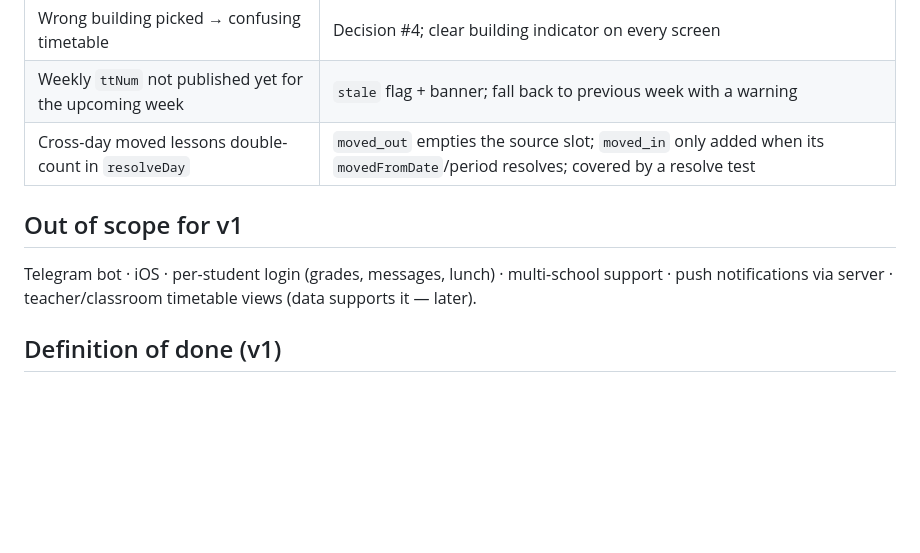
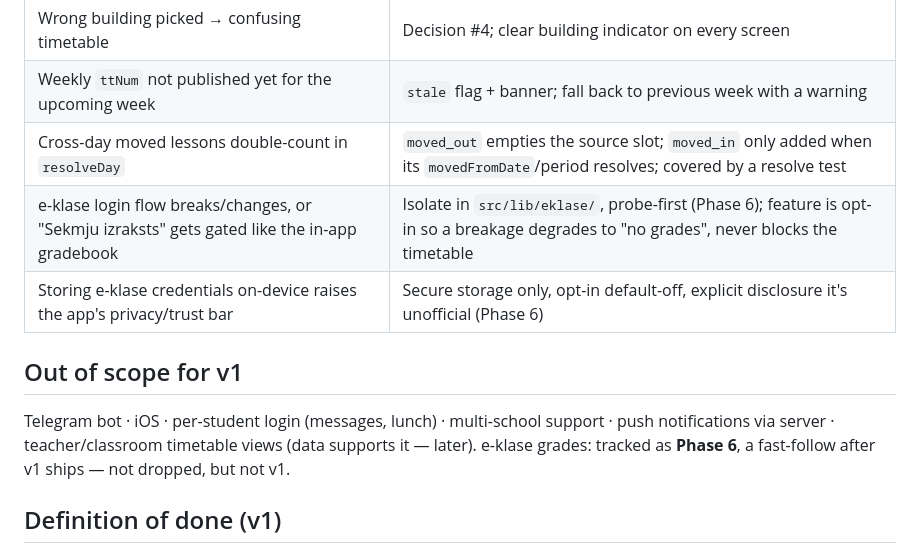
Before and after one commit to dmytropolizhai/stundio, a Markdown page: PLAN.md, the part around one of its changes. GitHub-like rendering; blank space fills up the shorter version.

```diff
--- a/PLAN.md
+++ b/PLAN.md
@@ -251,11 +293,14 @@ needs shape the JS side.
 | Wrong building picked → confusing timetable | Decision #4; clear building indicator on every screen |
 | Weekly `ttNum` not published yet for the upcoming week | `stale` flag + banner; fall back to previous week with a warning |
 | Cross-day moved lessons double-count in `resolveDay` | `moved_out` empties the source slot; `moved_in` only added when its `movedFromDate`/period resolves; covered by a resolve test |
+| e-klase login flow breaks/changes, or "Sekmju izraksts" gets gated like the in-app gradebook | Isolate in `src/lib/eklase/`, probe-first (Phase 6); feature is opt-in so a breakage degrades to "no grades", never blocks the timetable |
+| Storing e-klase credentials on-device raises the app's privacy/trust bar | Secure storage only, opt-in default-off, explicit disclosure it's unofficial (Phase 6) |
 
 ## Out of scope for v1
 
-Telegram bot · iOS · per-student login (grades, messages, lunch) · multi-school support ·
+Telegram bot · iOS · per-student login (messages, lunch) · multi-school support ·
 push notifications via server · teacher/classroom timetable views (data supports it — later).
+e-klase grades: tracked as **Phase 6**, a fast-follow after v1 ships — not dropped, but not v1.
 
 ## Definition of done (v1)
 
```
Also changed, not shown: other parts of PLAN.md (+42 -0 lines).
